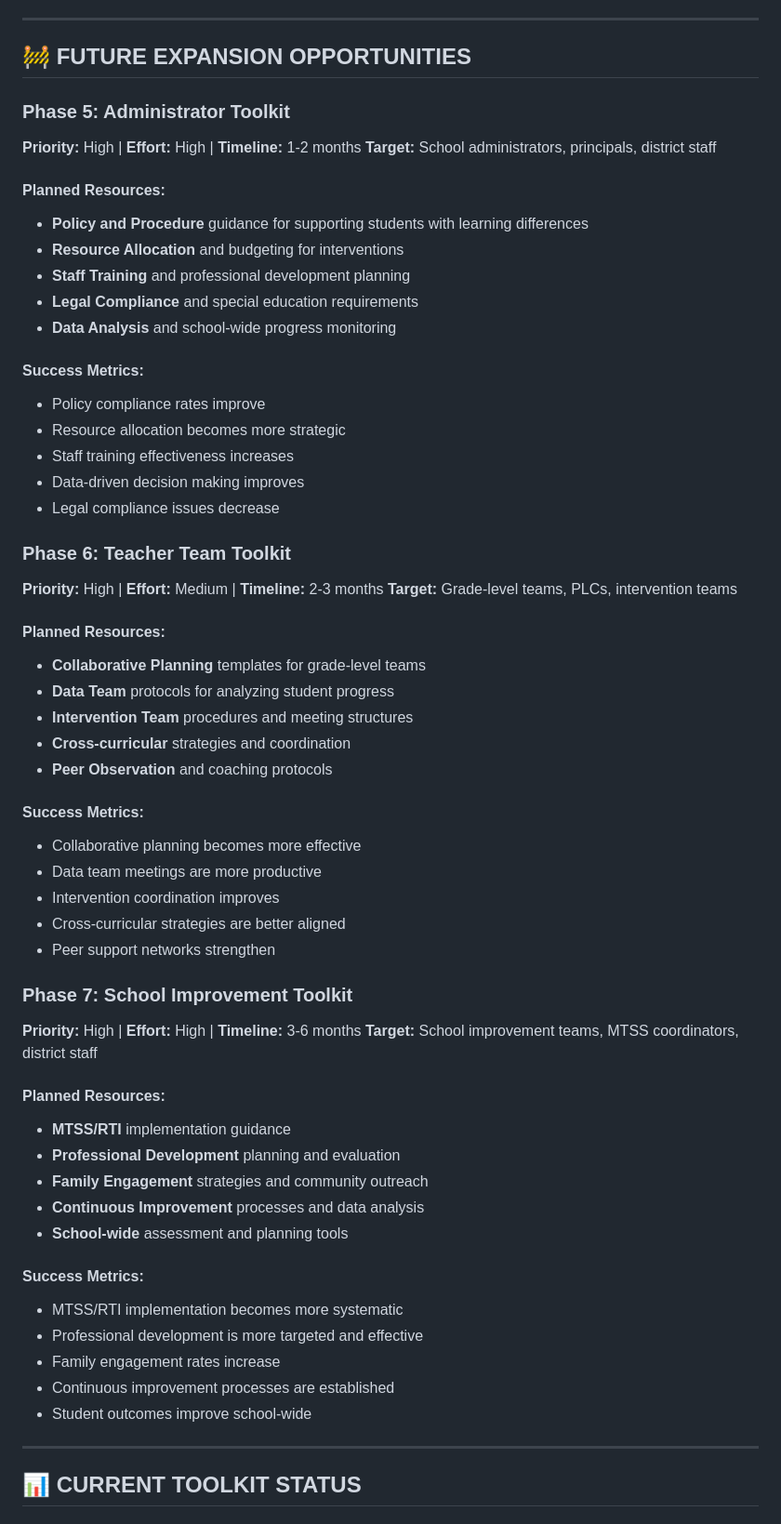
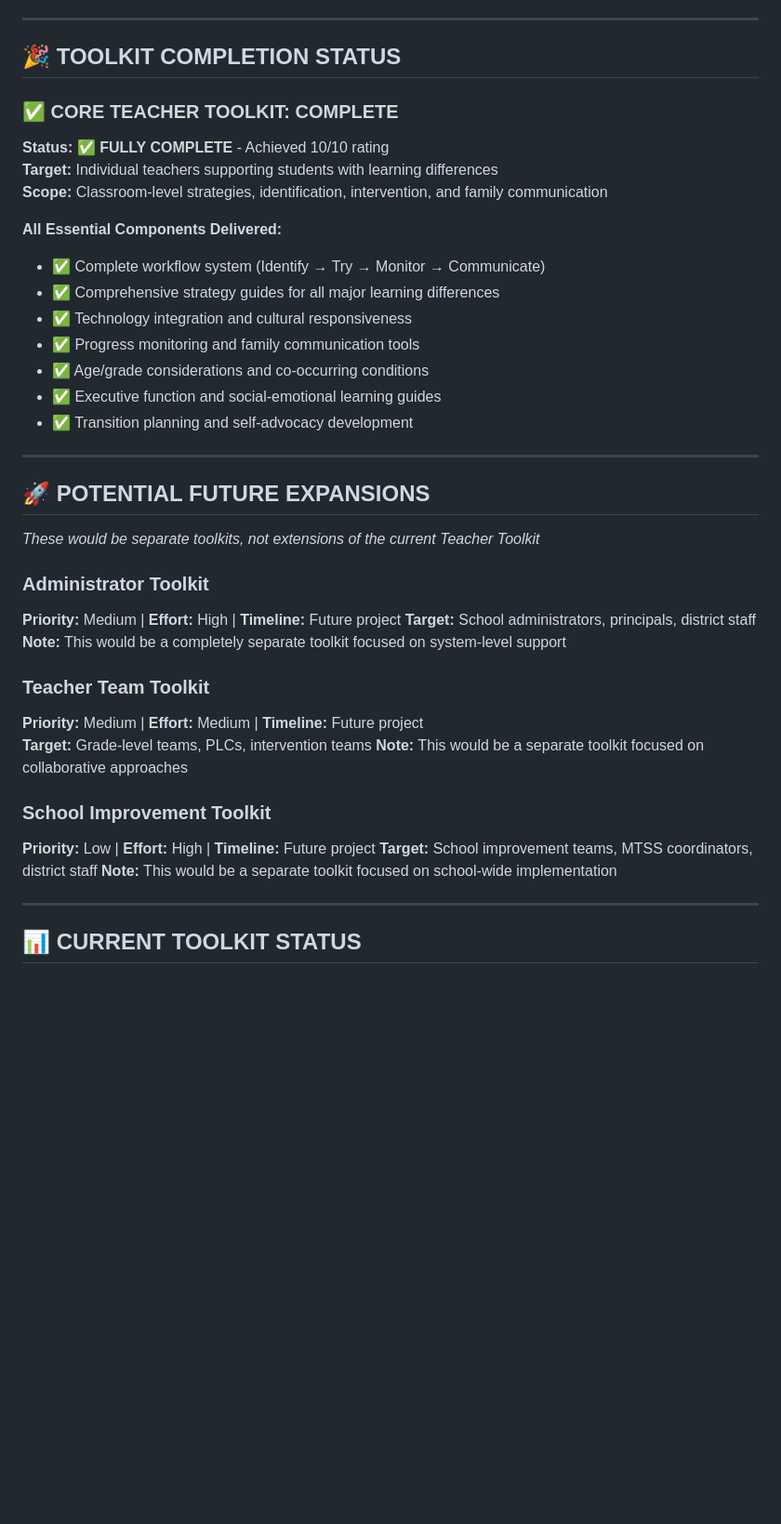
Before and after one commit to brandf/nana, a Markdown page: docs/roadmaps/teacher_toolkit_roadmap.md, the part around the change. Shown: that part at 93% size. Drawn GitHub-style; blank space fills up the shorter version.

```diff
--- a/docs/roadmaps/teacher_toolkit_roadmap.md
+++ b/docs/roadmaps/teacher_toolkit_roadmap.md
@@ -42,61 +42,41 @@
 
 ---
 
-## 🚧 **FUTURE EXPANSION OPPORTUNITIES**
+## 🎉 **TOOLKIT COMPLETION STATUS**
 
-### **Phase 5: Administrator Toolkit**
-**Priority:** High | **Effort:** High | **Timeline:** 1-2 months
+### **✅ CORE TEACHER TOOLKIT: COMPLETE**
+**Status:** ✅ **FULLY COMPLETE** - Achieved 10/10 rating
+**Target:** Individual teachers supporting students with learning differences
+**Scope:** Classroom-level strategies, identification, intervention, and family communication
+
+**All Essential Components Delivered:**
+- ✅ Complete workflow system (Identify → Try → Monitor → Communicate)
+- ✅ Comprehensive strategy guides for all major learning differences
+- ✅ Technology integration and cultural responsiveness
+- ✅ Progress monitoring and family communication tools
+- ✅ Age/grade considerations and co-occurring conditions
+- ✅ Executive function and social-emotional learning guides
+- ✅ Transition planning and self-advocacy development
+
+---
+
+## 🚀 **POTENTIAL FUTURE EXPANSIONS**
+*These would be separate toolkits, not extensions of the current Teacher Toolkit*
+
+### **Administrator Toolkit**
+**Priority:** Medium | **Effort:** High | **Timeline:** Future project
 **Target:** School administrators, principals, district staff
+**Note:** This would be a completely separate toolkit focused on system-level support
 
-#### **Planned Resources:**
-- **Policy and Procedure** guidance for supporting students with learning differences
-- **Resource Allocation** and budgeting for interventions
-- **Staff Training** and professional development planning
-- **Legal Compliance** and special education requirements
-- **Data Analysis** and school-wide progress monitoring
+### **Teacher Team Toolkit**
+**Priority:** Medium | **Effort:** Medium | **Timeline:** Future project
+**Target:** Grade-level teams, PLCs, intervention teams
+**Note:** This would be a separate toolkit focused on collaborative approaches
 
-#### **Success Metrics:**
-- Policy compliance rates improve
-- Resource allocation becomes more strategic
-- Staff training effectiveness increases
-- Data-driven decision making improves
-- Legal compliance issues decrease
-
-### **Phase 6: Teacher Team Toolkit**
-**Priority:** High | **Effort:** Medium | **Timeline:** 2-3 months
-**Target:** Grade-level teams, PLCs, intervention teams
-
-#### **Planned Resources:**
-- **Collaborative Planning** templates for grade-level teams
-- **Data Team** protocols for analyzing student progress
-- **Intervention Team** procedures and meeting structures
-- **Cross-curricular** strategies and coordination
-- **Peer Observation** and coaching protocols
-
-#### **Success Metrics:**
-- Collaborative planning becomes more effective
-- Data team meetings are more productive
-- Intervention coordination improves
-- Cross-curricular strategies are better aligned
-- Peer support networks strengthen
-
-### **Phase 7: School Improvement Toolkit**
-**Priority:** High | **Effort:** High | **Timeline:** 3-6 months
+### **School Improvement Toolkit**
+**Priority:** Low | **Effort:** High | **Timeline:** Future project
 **Target:** School improvement teams, MTSS coordinators, district staff
-
-#### **Planned Resources:**
-- **MTSS/RTI** implementation guidance
-- **Professional Development** planning and evaluation
-- **Family Engagement** strategies and community outreach
-- **Continuous Improvement** processes and data analysis
-- **School-wide** assessment and planning tools
-
-#### **Success Metrics:**
-- MTSS/RTI implementation becomes more systematic
-- Professional development is more targeted and effective
-- Family engagement rates increase
-- Continuous improvement processes are established
-- Student outcomes improve school-wide
+**Note:** This would be a separate toolkit focused on school-wide implementation
 
 ---
 
```
Also changed, not shown: docs/roadmaps/README.md (+19 -21 lines), docs/roadmaps/grant_toolkit_roadmap.md (+29 -47 lines).
